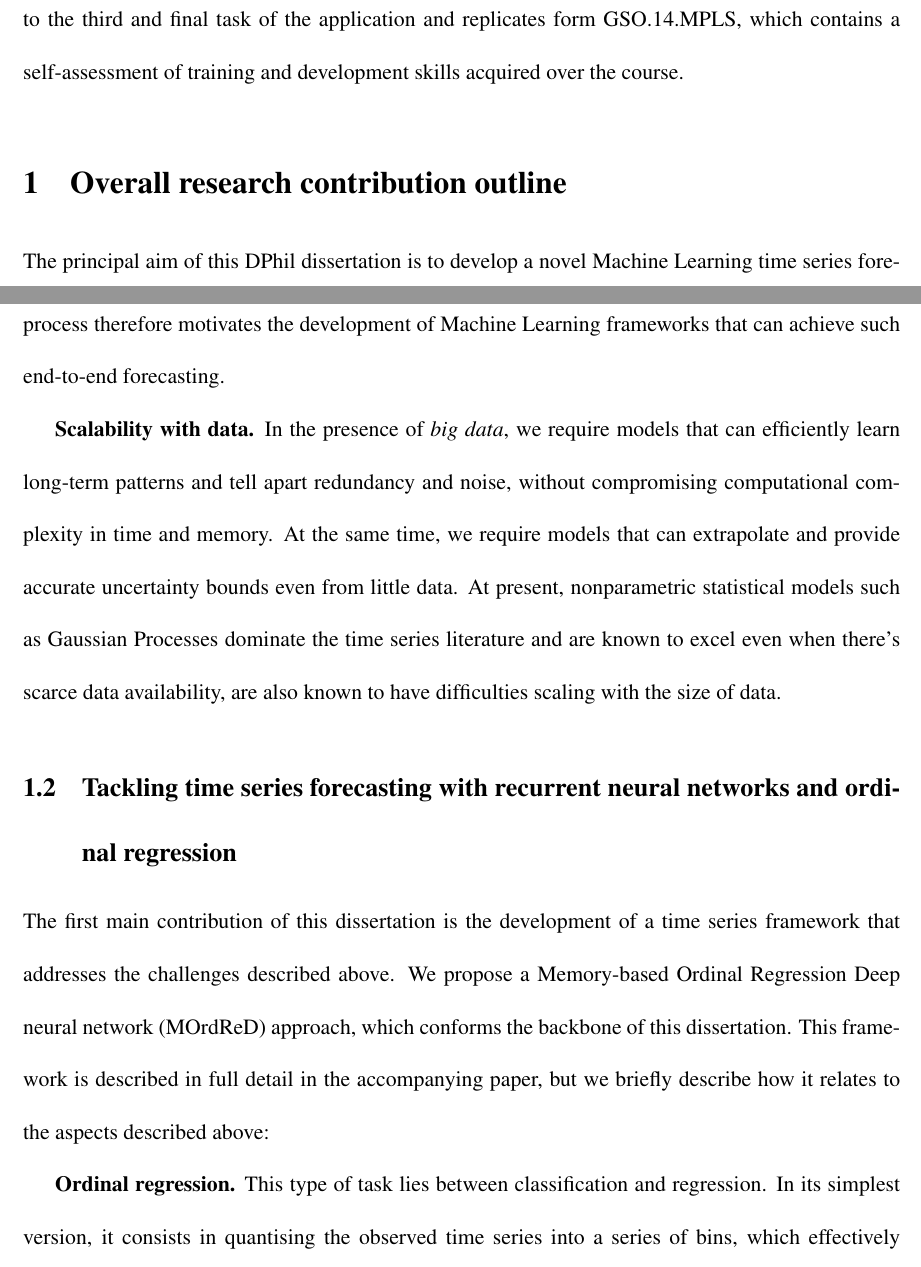
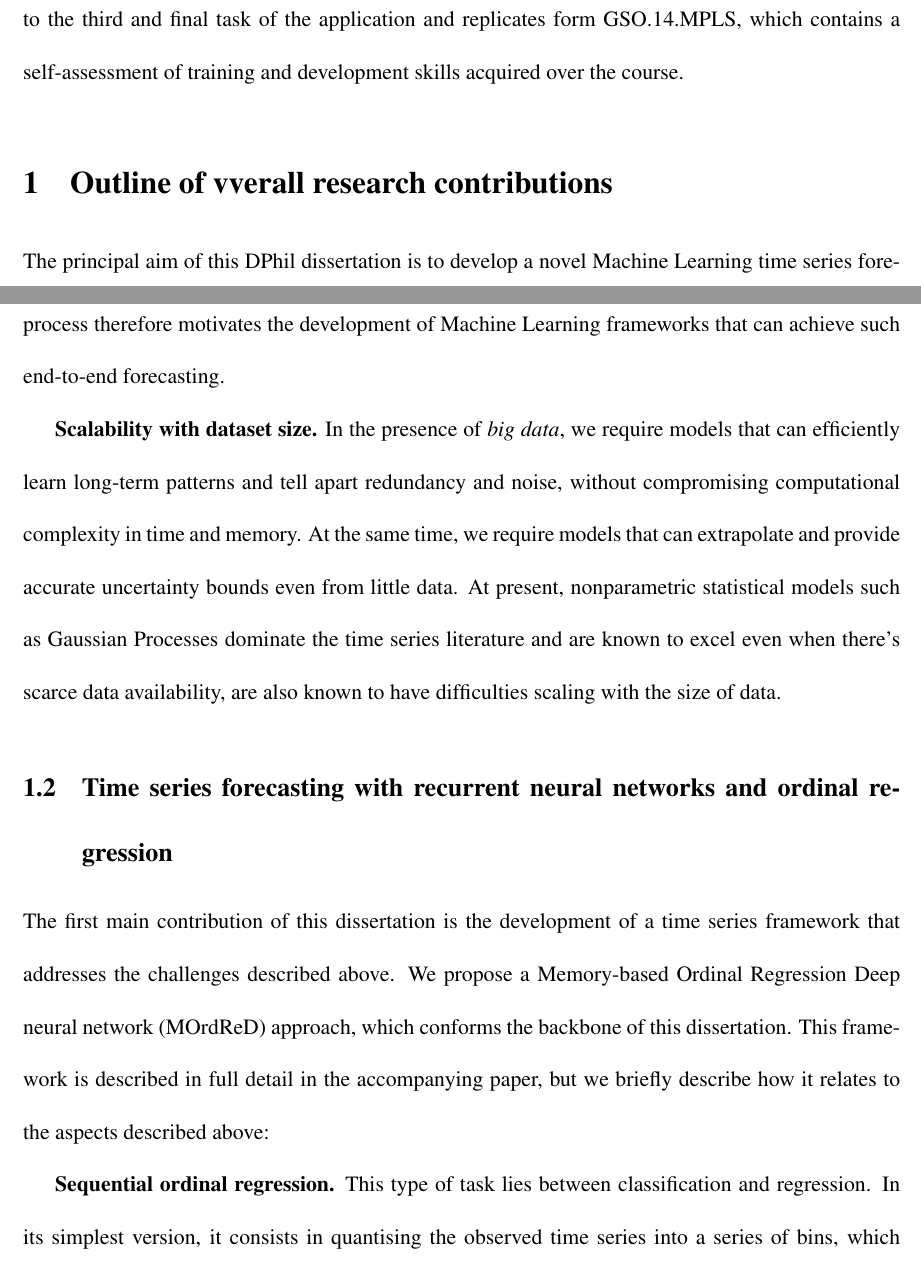
Before and after one commit to sjrob/ConfirmationOfStatus, a LaTeX document (main.tex): two parts of pages 1 and 3 of 18, joined at a grey line, cut so that both start at the same text. Compiled offline with pdfLaTeX; a missing bibliography style is replaced by a similar one.

Commit message:
SR: slight edits

```diff
--- a/main.tex
+++ b/main.tex
@@ -72,7 +72,7 @@
 
 This report is submitted as part of my Confirmation of Status application, and it accompanies the journal submission \textit{MOrdReD: Memory-based Ordinal Regression Deep Neural Networks for Time Series Forecasting}. Sections 1-4 of this report (which correspond to the second deliverable of the Confirmation of Status written tasks) describe the plan for completion, including an overall description of the thesis, a detailed discussion of specific research projects undertaken, an estimate of the current state of completion of this thesis, and a completion timetable. Section 5 corresponds to the third and final task of the application and replicates form GSO.14.MPLS, which contains a self-assessment of training and development skills acquired over the course.
 
-\section{Overall research contribution outline}
+\section{Outline of vverall research contributions}
 The principal aim of this DPhil dissertation is to develop a novel Machine Learning time series forecasting framework. There is a very rich literature on time series forecasting tasks, including both Machine Learning methods and others drawn from the classical Statistics corpus. However, several aspects remain either unsolved or with room for improvement.
 
 \subsection{Challenges addressed in this thesis}
@@ -85,14 +85,14 @@ Furthermore, in the setting of long-term forecasting, and particularly that of a
 
 \textbf{Feature selection and interpretability.} The Machine Learning literature has historically dealt with developing feature extraction models for a variety of application domains, such as Natural Language Processing. However, one long-standing goal of the field  (and AI in general) is to develop models that can perform automatic salient feature extraction, thus minimising human involvement whilst also trying to avoid a compromise in the interpretability of such representations.
 
-Feature extraction, as well as data preprocessing methods such as seasonal and linear de-trending, in addition to kernel design for models such as Gaussian Processes, are examples of widespread tasks in the time series community in which human intervention may still be required. Automating this process therefore motivates the development of Machine Learning frameworks that can achieve such end-to-end forecasting.
+Feature extraction, as well as data preprocessing methods such as seasonal and linear detrending, in addition to kernel design for models such as Gaussian Processes, are examples of widespread tasks in the time series community in which human intervention may still be required. Automating this process therefore motivates the development of Machine Learning frameworks that can achieve such end-to-end forecasting.
 
-\textbf{Scalability with data.} In the presence of \textit{big data}, we require models that can efficiently learn long-term patterns and tell apart redundancy and noise, without compromising computational complexity in time and memory. At the same time, we require models that can extrapolate and provide accurate uncertainty bounds even from little data. At present, nonparametric statistical models such as Gaussian Processes dominate the time series literature and are known to excel even when there's scarce data availability,  are also known to have difficulties scaling with the size of data.
+\textbf{Scalability with dataset size.} In the presence of \textit{big data}, we require models that can efficiently learn long-term patterns and tell apart redundancy and noise, without compromising computational complexity in time and memory. At the same time, we require models that can extrapolate and provide accurate uncertainty bounds even from little data. At present, nonparametric statistical models such as Gaussian Processes dominate the time series literature and are known to excel even when there's scarce data availability,  are also known to have difficulties scaling with the size of data.
 
-\subsection{Tackling time series forecasting with recurrent neural networks and ordinal regression}
+\subsection{Time series forecasting with recurrent neural networks and ordinal regression}
 The first main contribution of this dissertation is the development of a time series framework that addresses the challenges described above. We propose a Memory-based Ordinal Regression Deep neural network (MOrdReD) approach, which conforms the backbone of this dissertation. This framework is described in full detail in the accompanying paper, but we briefly describe how it relates to the aspects described above:
 
-\textbf{Ordinal regression.} This type of task lies between classification and regression. In its simplest version, it consists in quantising the observed time series into a series of bins, which effectively transforms the problem into a sequence learning one, akin to those that frequently arise in the Natural Language Processing literature, but with the crucial difference that the output classes are assumed to have a natural ordering. This simple yet powerful approach enables a number of desirable features: on one hand, it allows the model to represent \underline{rich multi-modal, non-Gaussian behaviour}; on the other, it allows dynamically propose and \underline{adapt the shape} of its predictive posterior through time.
+\textbf{Sequential ordinal regression.} This type of task lies between classification and regression. In its simplest version, it consists in quantising the observed time series into a series of bins, which effectively transforms the problem into a sequence learning one, akin to those that frequently arise in the Natural Language Processing literature, but with the crucial difference that the output classes are assumed to have a natural ordering. This simple yet powerful approach enables a number of desirable features: on one hand, it allows the model to represent \underline{rich multi-modal, non-Gaussian behaviour}; on the other, it allows dynamically propose and \underline{adapt the shape} of its predictive posterior through time.
 
 \textbf{Neural network-based.} The Long Short Term Memory (LSTM) is a state-of-the-art model for sequence learning, and it is known to be well-suited for sequence learning tasks, \underline{scaling well with data} even in settings where the sequence symbols are drawn from big alphabets like those that frequently arise in the context of Natural Language processing \citep{Sutskever2014,Xu2014,graves2005}. Furthermore, the attention recently paid to the deep learning community has paid off in terms of quick development of specialised methods, hardware and software. LSTMs thus emerge as natural candidates to handle ordinal regression with very coarse-grained quantisation, thence reducing the representation error induced by this process. This approach also enables us to build an \underline{end-to-end} pipeline that minimises little human intervention.
 
```
